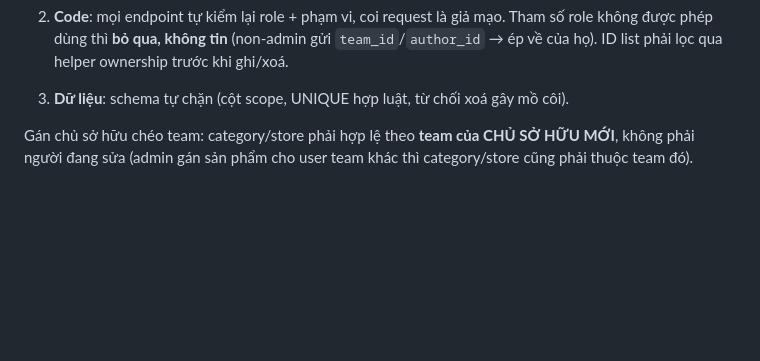
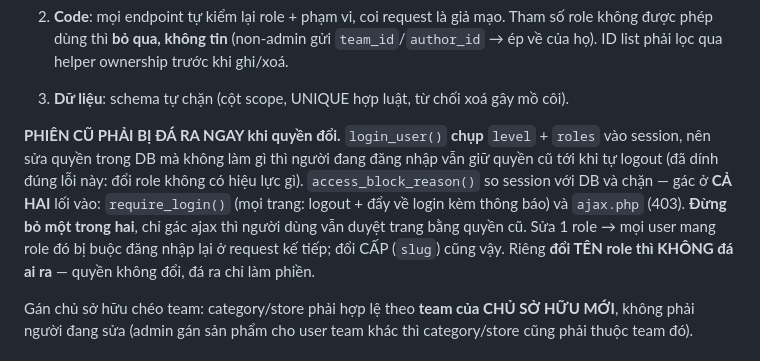
Before and after one commit to vianhtu/admin-profulfill, a Markdown page: CLAUDE.md, the part around the change. GitHub-like rendering; blank space fills up the shorter version.

Commit message:
CLAUDE.md: chốt luật phiên cũ bị đá ra ngay khi quyền đổi
Session chụp level+roles lúc đăng nhập nên sửa quyền trong DB mà không làm gì thì người
đang đăng nhập vẫn giữ quyền cũ (đã dính đúng lỗi này). access_block_reason() phải gác ở
CẢ HAI lối vào — require_login() cho trang và ajax.php cho API; chỉ gác ajax thì người dùng
vẫn duyệt trang bằng quyền cũ. Đổi TÊN role thì không đá ai ra vì quyền không đổi.

Đã kiểm 6 phép thử trên server: sửa quyền/đổi cấp -> đá ra; đổi tên -> không.

Co-Authored-By: Claude Opus 5 <noreply@anthropic.com>

```diff
--- a/CLAUDE.md
+++ b/CLAUDE.md
@@ -92,6 +92,14 @@ JS dựng nút từ cờ đó; `perms` cấp trang chỉ quyết định nút Ad
    được phép dùng thì **bỏ qua, không tin** (non-admin gửi `team_id`/`author_id` → ép về của họ).
    ID list phải lọc qua helper ownership trước khi ghi/xoá.
 3. **Dữ liệu**: schema tự chặn (cột scope, UNIQUE hợp luật, từ chối xoá gây mồ côi).
+
+**PHIÊN CŨ PHẢI BỊ ĐÁ RA NGAY khi quyền đổi.** `login_user()` **chụp** `level` + `roles` vào session,
+nên sửa quyền trong DB mà không làm gì thì người đang đăng nhập vẫn giữ quyền cũ tới khi tự logout
+(đã dính đúng lỗi này: đổi role không có hiệu lực gì). `access_block_reason()` so session với DB và
+chặn — gác ở **CẢ HAI** lối vào: `require_login()` (mọi trang: logout + đẩy về login kèm thông báo)
+và `ajax.php` (403). **Đừng bỏ một trong hai**, chỉ gác ajax thì người dùng vẫn duyệt trang bằng
+quyền cũ. Sửa 1 role → mọi user mang role đó bị buộc đăng nhập lại ở request kế tiếp; đổi CẤP
+(`slug`) cũng vậy. Riêng **đổi TÊN role thì KHÔNG đá ai ra** — quyền không đổi, đá ra chỉ làm phiền.
 
 Gán chủ sở hữu chéo team: category/store phải hợp lệ theo **team của CHỦ SỞ HỮU MỚI**, không phải
 người đang sửa (admin gán sản phẩm cho user team khác thì category/store cũng phải thuộc team đó).
```
